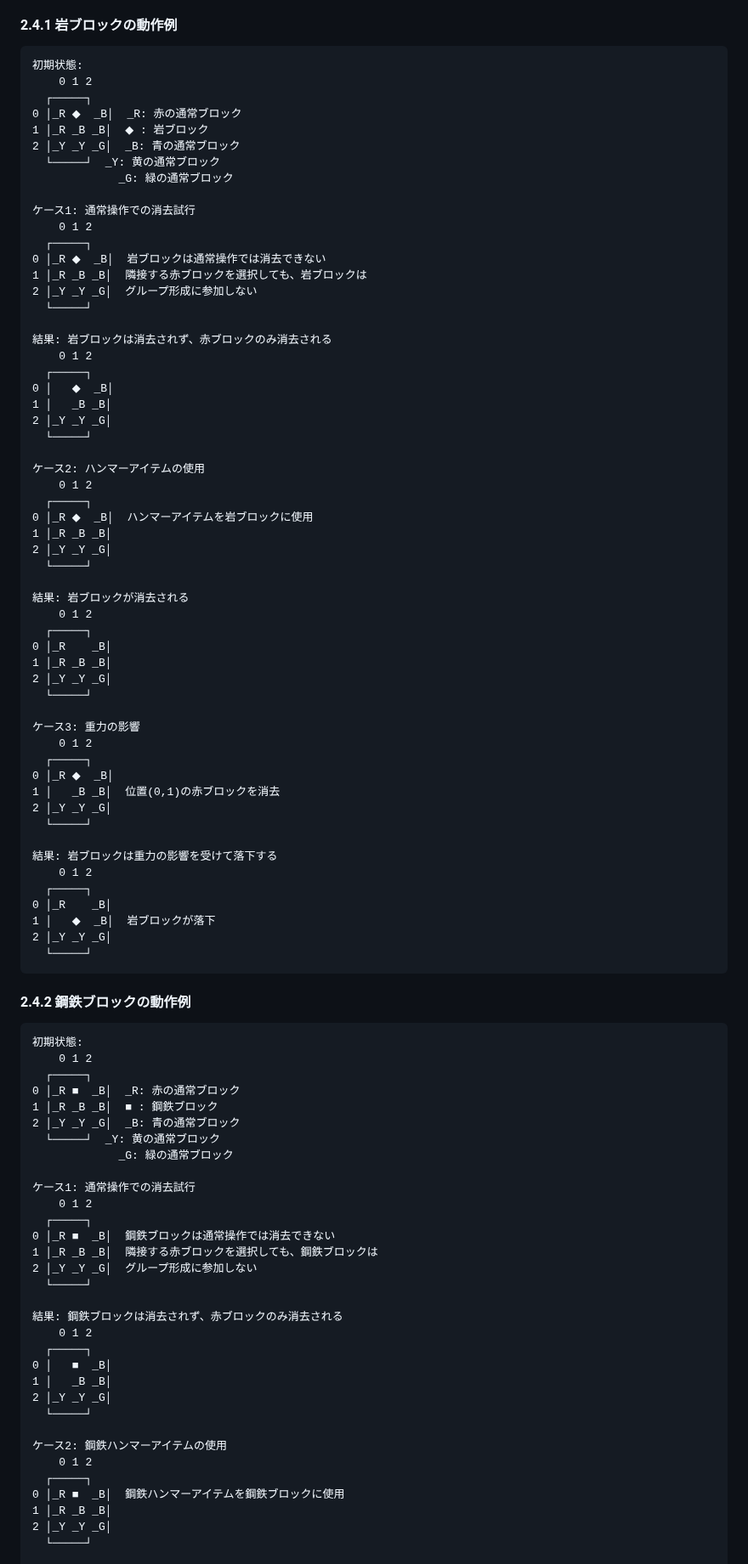
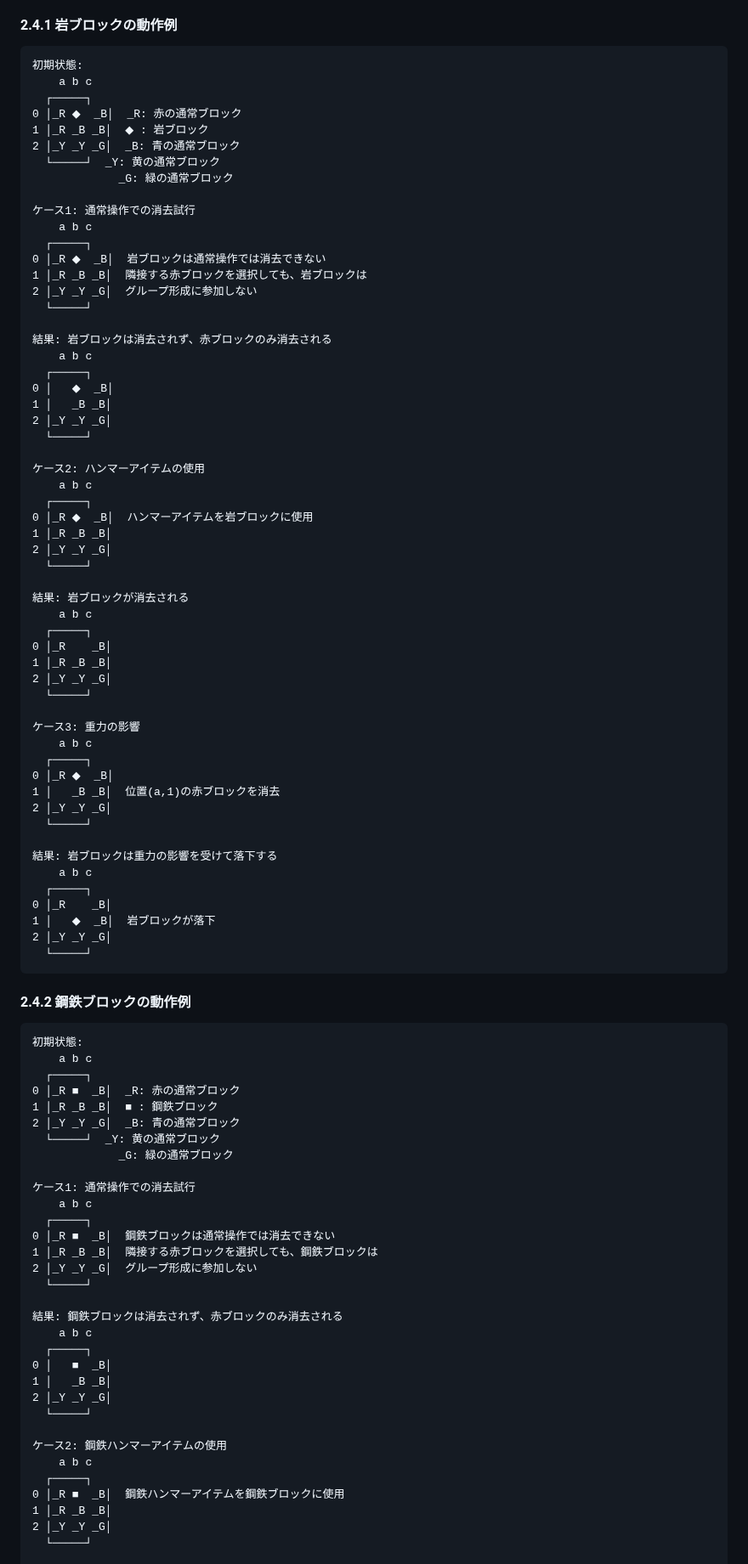
Before and after one commit to hbsnow/q-game, a Markdown page: .amazonq/rules/05-obstacle-block-rules.md, the part around one of its changes. Shown at 85% size. Rendered like a GitHub page.

````diff
--- a/.amazonq/rules/05-obstacle-block-rules.md
+++ b/.amazonq/rules/05-obstacle-block-rules.md
@@ -316,7 +316,7 @@
 
 ```
 初期状態:
-    0 1 2
+    a b c
   ┌─────┐
 0 │_R ◆  _B│  _R: 赤の通常ブロック
 1 │_R _B _B│  ◆ : 岩ブロック
@@ -325,7 +325,7 @@
              _G: 緑の通常ブロック
 
 ケース1: 通常操作での消去試行
-    0 1 2
+    a b c
   ┌─────┐
 0 │_R ◆  _B│  岩ブロックは通常操作では消去できない
 1 │_R _B _B│  隣接する赤ブロックを選択しても、岩ブロックは
@@ -333,7 +333,7 @@
   └─────┘
 
 結果: 岩ブロックは消去されず、赤ブロックのみ消去される
-    0 1 2
+    a b c
   ┌─────┐
 0 │   ◆  _B│
 1 │   _B _B│
@@ -341,7 +341,7 @@
   └─────┘
 
 ケース2: ハンマーアイテムの使用
-    0 1 2
+    a b c
   ┌─────┐
 0 │_R ◆  _B│  ハンマーアイテムを岩ブロックに使用
 1 │_R _B _B│
@@ -349,7 +349,7 @@
   └─────┘
 
 結果: 岩ブロックが消去される
-    0 1 2
+    a b c
   ┌─────┐
 0 │_R    _B│
 1 │_R _B _B│
@@ -357,15 +357,15 @@
   └─────┘
 
 ケース3: 重力の影響
-    0 1 2
+    a b c
   ┌─────┐
 0 │_R ◆  _B│
-1 │   _B _B│  位置(0,1)の赤ブロックを消去
+1 │   _B _B│  位置(a,1)の赤ブロックを消去
 2 │_Y _Y _G│
   └─────┘
 
 結果: 岩ブロックは重力の影響を受けて落下する
-    0 1 2
+    a b c
   ┌─────┐
 0 │_R    _B│
 1 │   ◆  _B│  岩ブロックが落下
@@ -377,7 +377,7 @@
 
 ```
 初期状態:
-    0 1 2
+    a b c
   ┌─────┐
 0 │_R ■  _B│  _R: 赤の通常ブロック
 1 │_R _B _B│  ■ : 鋼鉄ブロック
@@ -386,7 +386,7 @@
              _G: 緑の通常ブロック
 
 ケース1: 通常操作での消去試行
-    0 1 2
+    a b c
   ┌─────┐
 0 │_R ■  _B│  鋼鉄ブロックは通常操作では消去できない
 1 │_R _B _B│  隣接する赤ブロックを選択しても、鋼鉄ブロックは
@@ -394,7 +394,7 @@
   └─────┘
 
 結果: 鋼鉄ブロックは消去されず、赤ブロックのみ消去される
-    0 1 2
+    a b c
   ┌─────┐
 0 │   ■  _B│
 1 │   _B _B│
@@ -402,7 +402,7 @@
   └─────┘
 
 ケース2: 鋼鉄ハンマーアイテムの使用
-    0 1 2
+    a b c
   ┌─────┐
 0 │_R ■  _B│  鋼鉄ハンマーアイテムを鋼鉄ブロックに使用
 1 │_R _B _B│
````
Also changed, not shown: other parts of .amazonq/rules/05-obstacle-block-rules.md (+39 -39 lines).
